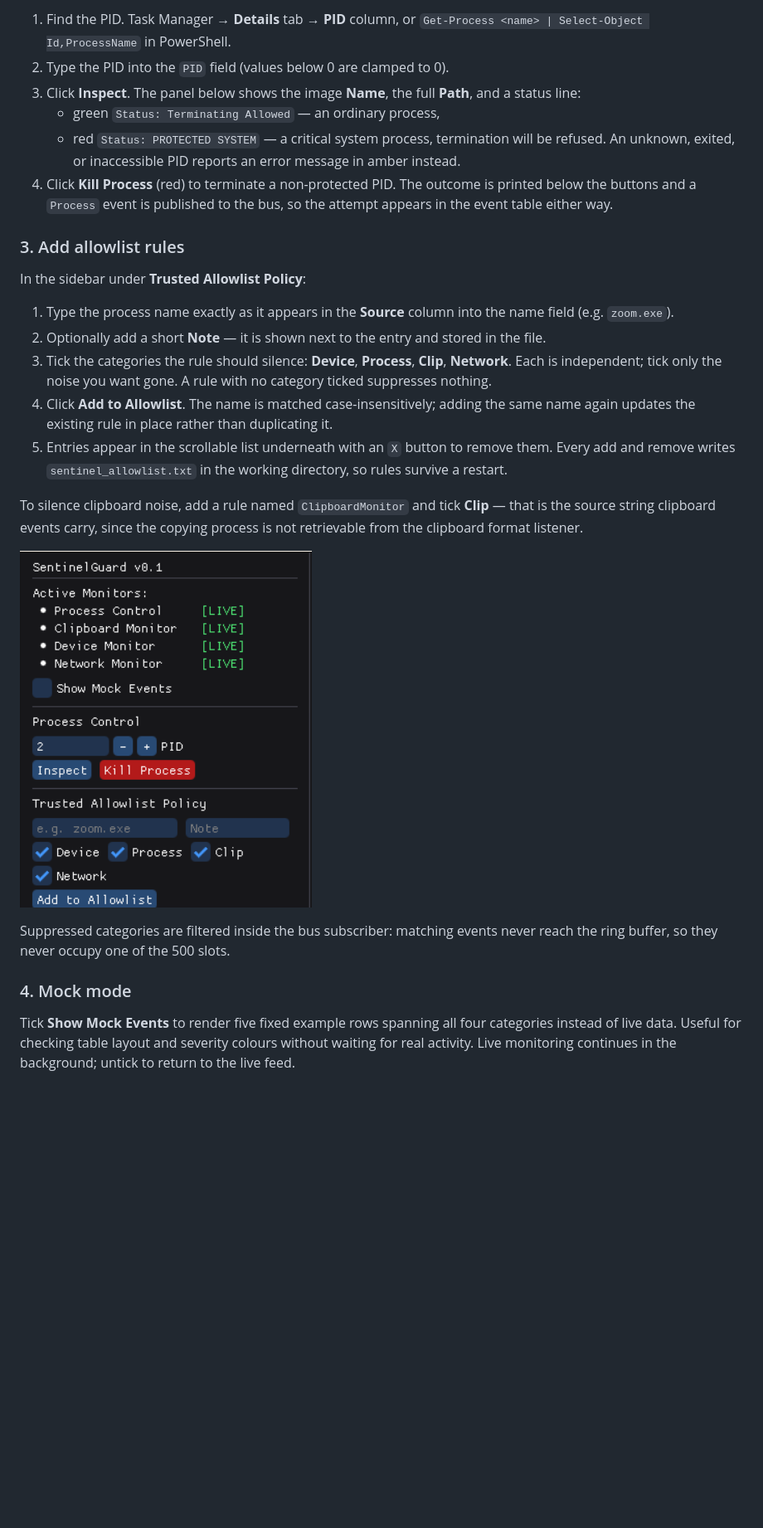
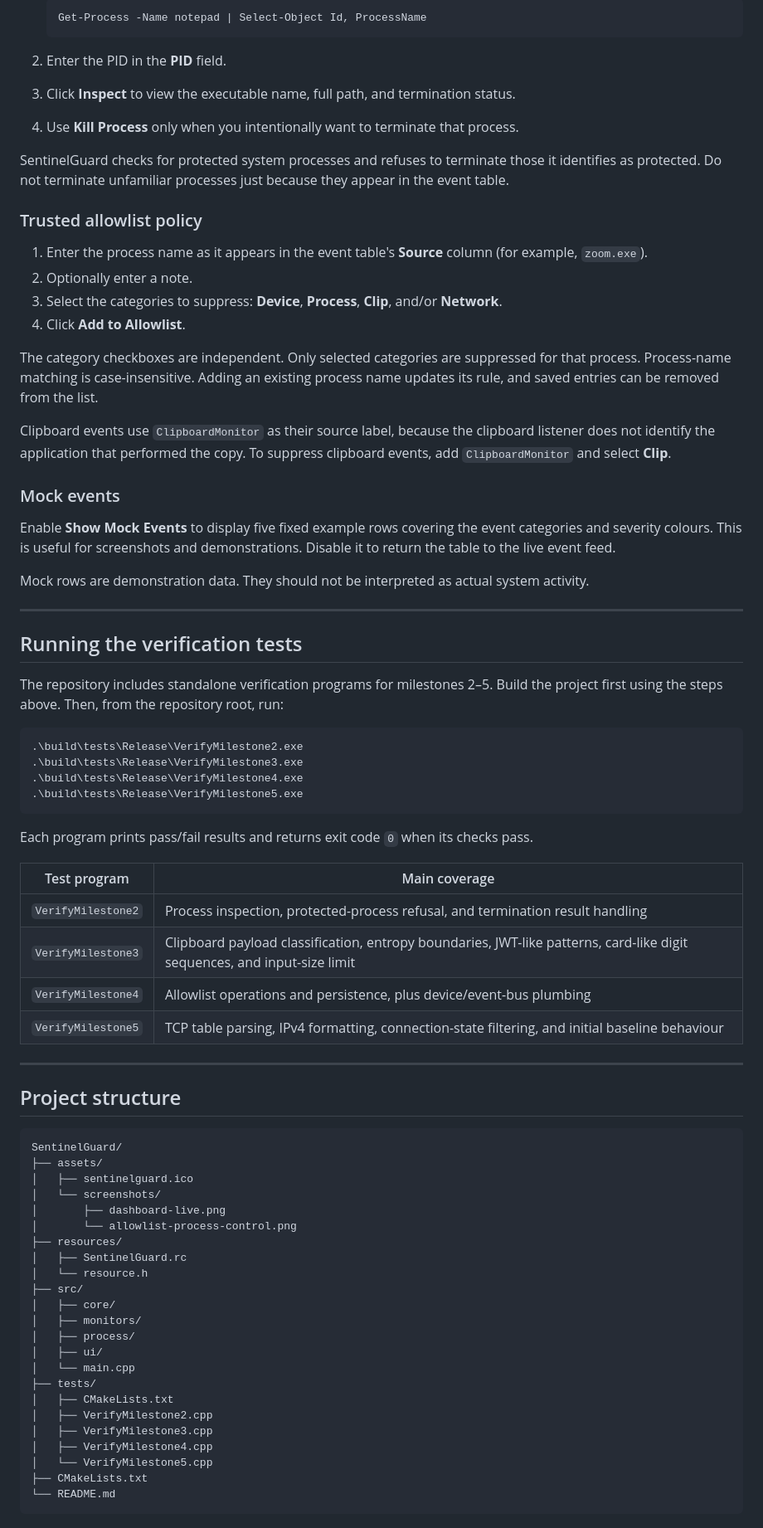
Before and after one commit to rafay35349/SentinelGuard, a Markdown page: README.md, the part around one of its changes. Shown at 83% size. Drawn GitHub-style; pictures changed too: assets/screenshots/allowlist-process-control.png; blank space fills up the shorter version.

Commit message:
docs: improve README and add dashboard screenshots

````diff
--- a/README.md
+++ b/README.md
@@ -245,37 +140,80 @@ In the sidebar under **Process Control**:
 
-1. Find the PID. Task Manager → **Details** tab → **PID** column, or
-   `Get-Process <name> | Select-Object Id,ProcessName` in PowerShell.
-2. Type the PID into the `PID` field (values below 0 are clamped to 0).
-3. Click **Inspect**. The panel below shows the image **Name**, the full **Path**, and a status line:
-   - green `Status: Terminating Allowed` — an ordinary process,
-   - red `Status: PROTECTED SYSTEM` — a critical system process, termination will be refused.
-   An unknown, exited, or inaccessible PID reports an error message in amber instead.
-4. Click **Kill Process** (red) to terminate a non-protected PID. The outcome is printed below the buttons and
-   a `Process` event is published to the bus, so the attempt appears in the event table either way.
+   ```powershell
+   Get-Process -Name notepad | Select-Object Id, ProcessName
+   ```
 
-### 3. Add allowlist rules
+2. Enter the PID in the **PID** field.
+3. Click **Inspect** to view the executable name, full path, and termination status.
+4. Use **Kill Process** only when you intentionally want to terminate that process.
 
-In the sidebar under **Trusted Allowlist Policy**:
+SentinelGuard checks for protected system processes and refuses to terminate those it identifies as protected. Do not terminate unfamiliar processes just because they appear in the event table.
 
-1. Type the process name exactly as it appears in the **Source** column into the name field (e.g. `zoom.exe`).
-2. Optionally add a short **Note** — it is shown next to the entry and stored in the file.
-3. Tick the categories the rule should silence: **Device**, **Process**, **Clip**, **Network**. Each is
-   independent; tick only the noise you want gone. A rule with no category ticked suppresses nothing.
-4. Click **Add to Allowlist**. The name is matched case-insensitively; adding the same name again updates the
-   existing rule in place rather than duplicating it.
-5. Entries appear in the scrollable list underneath with an `X` button to remove them. Every add and remove
-   writes `sentinel_allowlist.txt` in the working directory, so rules survive a restart.
+### Trusted allowlist policy
 
-To silence clipboard noise, add a rule named `ClipboardMonitor` and tick **Clip** — that is the source string
-clipboard events carry, since the copying process is not retrievable from the clipboard format listener.
+1. Enter the process name as it appears in the event table's **Source** column (for example, `zoom.exe`).
+2. Optionally enter a note.
+3. Select the categories to suppress: **Device**, **Process**, **Clip**, and/or **Network**.
+4. Click **Add to Allowlist**.
 
-![Process control and allowlist](assets/screenshots/allowlist-process-control.png)
+The category checkboxes are independent. Only selected categories are suppressed for that process. Process-name matching is case-insensitive. Adding an existing process name updates its rule, and saved entries can be removed from the list.
 
-Suppressed categories are filtered inside the bus subscriber: matching events never reach the ring buffer, so
-they never occupy one of the 500 slots.
+Clipboard events use `ClipboardMonitor` as their source label, because the clipboard listener does not identify the application that performed the copy. To suppress clipboard events, add `ClipboardMonitor` and select **Clip**.
 
-### 4. Mock mode
+### Mock events
 
-Tick **Show Mock Events** to render five fixed example rows spanning all four categories instead of live data.
-Useful for checking table layout and severity colours without waiting for real activity. Live monitoring
-continues in the background; untick to return to the live feed.
+Enable **Show Mock Events** to display five fixed example rows covering the event categories and severity colours. This is useful for screenshots and demonstrations. Disable it to return the table to the live event feed.
+
+Mock rows are demonstration data. They should not be interpreted as actual system activity.
+
+---
+
+## Running the verification tests
+
+The repository includes standalone verification programs for milestones 2–5. Build the project first using the steps above. Then, from the repository root, run:
+
+```powershell
+.\build\tests\Release\VerifyMilestone2.exe
+.\build\tests\Release\VerifyMilestone3.exe
+.\build\tests\Release\VerifyMilestone4.exe
+.\build\tests\Release\VerifyMilestone5.exe
+```
+
+Each program prints pass/fail results and returns exit code `0` when its checks pass.
+
+| Test program | Main coverage |
+|---|---|
+| `VerifyMilestone2` | Process inspection, protected-process refusal, and termination result handling |
+| `VerifyMilestone3` | Clipboard payload classification, entropy boundaries, JWT-like patterns, card-like digit sequences, and input-size limit |
+| `VerifyMilestone4` | Allowlist operations and persistence, plus device/event-bus plumbing |
+| `VerifyMilestone5` | TCP table parsing, IPv4 formatting, connection-state filtering, and initial baseline behaviour |
+
+---
+
+## Project structure
+
+```text
+SentinelGuard/
+├── assets/
+│   ├── sentinelguard.ico
+│   └── screenshots/
+│       ├── dashboard-live.png
+│       └── allowlist-process-control.png
+├── resources/
+│   ├── SentinelGuard.rc
+│   └── resource.h
+├── src/
+│   ├── core/
+│   ├── monitors/
+│   ├── process/
+│   ├── ui/
+│   └── main.cpp
+├── tests/
+│   ├── CMakeLists.txt
+│   ├── VerifyMilestone2.cpp
+│   ├── VerifyMilestone3.cpp
+│   ├── VerifyMilestone4.cpp
+│   └── VerifyMilestone5.cpp
+├── CMakeLists.txt
+└── README.md
+```
+
````
Also changed, not shown: other parts of README.md (+132 -196 lines), assets/screenshots/dashboard-live.png.
